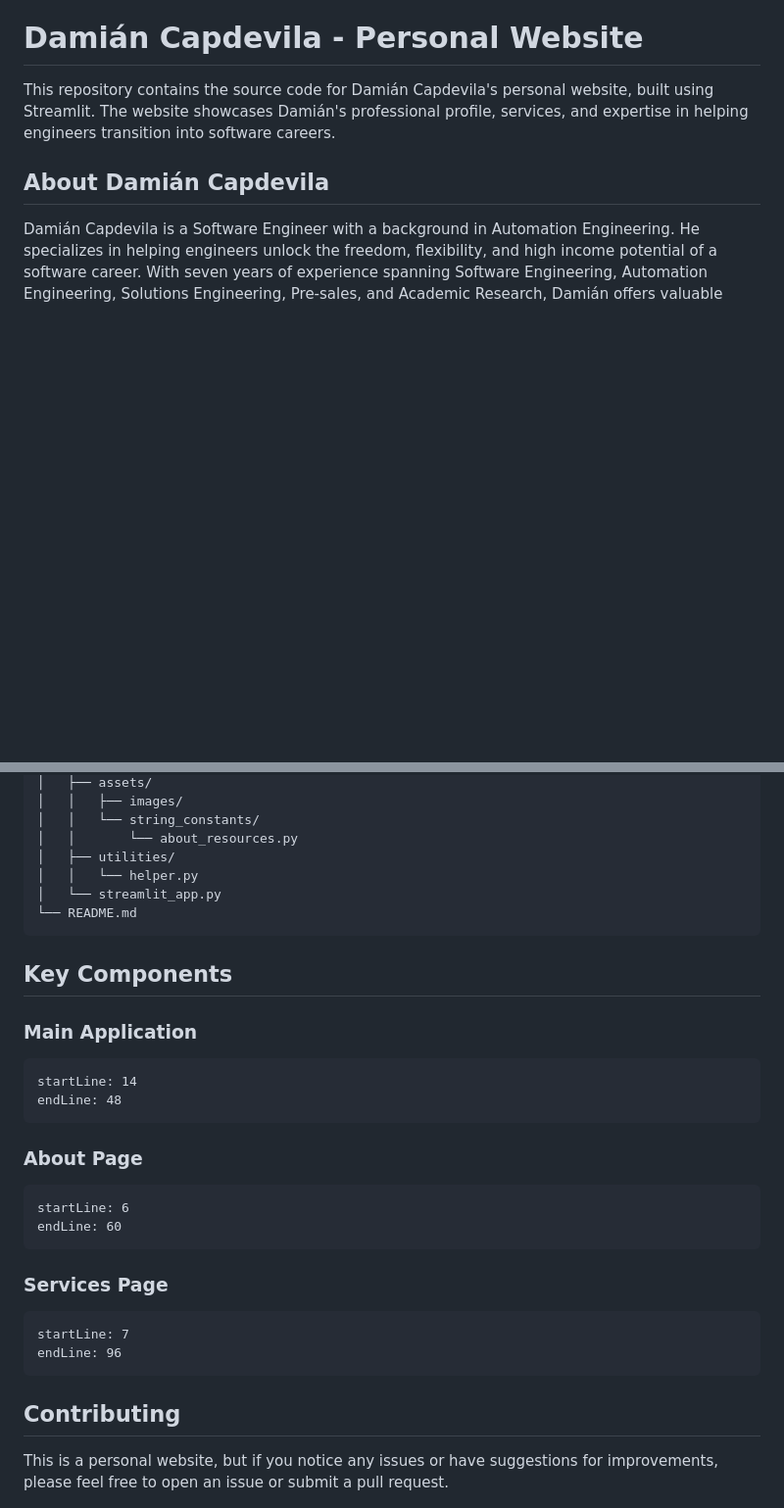
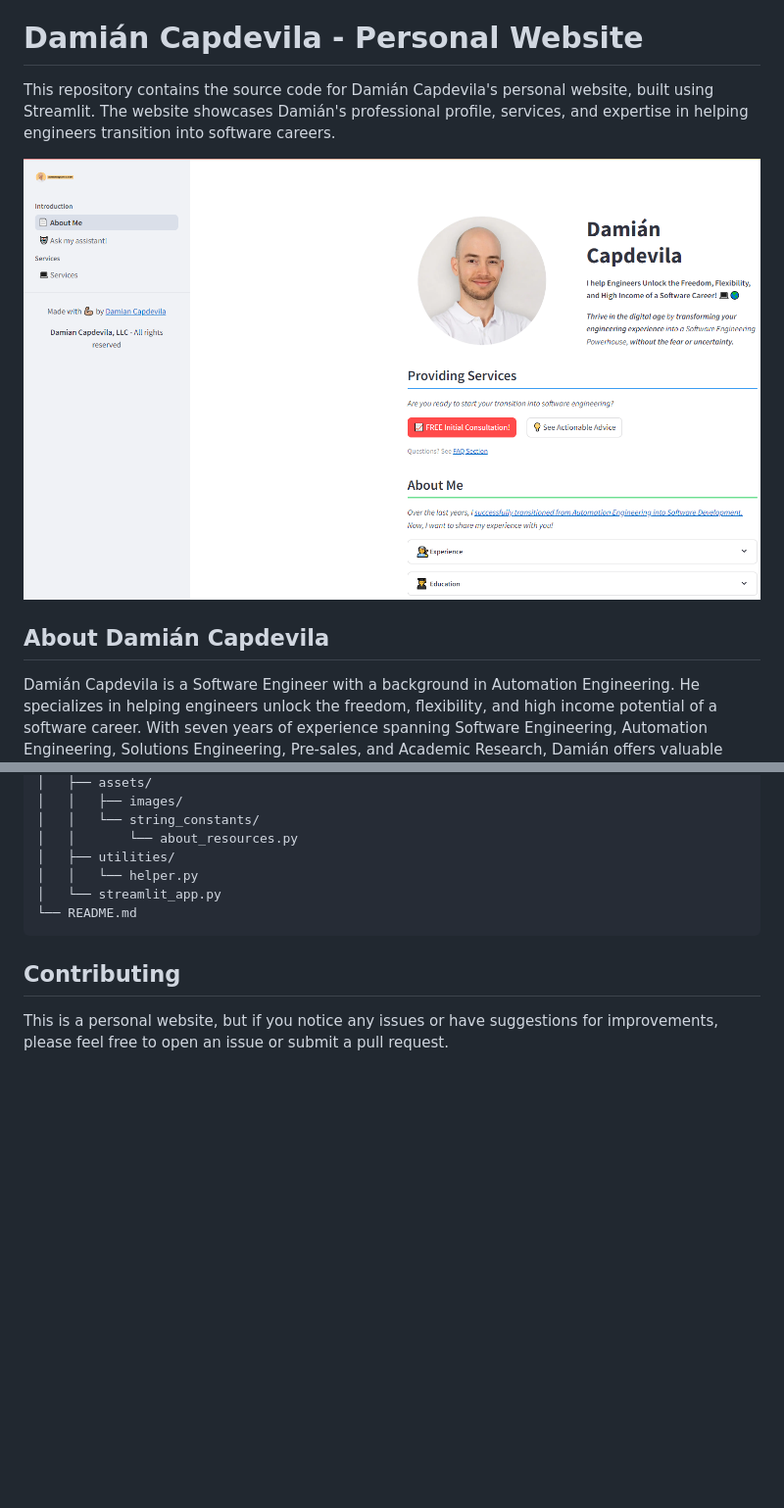
Before and after one commit to DamianCapdevila/damian-capdevila-personal-website, a Markdown page: README.md, 2 parts joined by grey strips. Shown: that part at 98% size. Drawn GitHub-style; pictures changed too: src/assets/images/site-screenshot.png (added); blank space fills up the shorter version.

Commit message:
(feat): improve readme

````diff
--- a/README.md
+++ b/README.md
@@ -2,6 +2,8 @@
 
 This repository contains the source code for Damián Capdevila's personal website, built using Streamlit. The website showcases Damián's professional profile, services, and expertise in helping engineers transition into software careers.
 
+![A screenshot of Damian Capdevila's personal website](src/assets/images/site-screenshot.png)
+
 ## About Damián Capdevila
 
 Damián Capdevila is a Software Engineer with a background in Automation Engineering. He specializes in helping engineers unlock the freedom, flexibility, and high income potential of a software career. With seven years of experience spanning Software Engineering, Automation Engineering, Solutions Engineering, Pre-sales, and Academic Research, Damián offers valuable insights for those looking to transition into software development.
@@ -60,26 +64,6 @@ damian-capdevila-personal-website/
 └── README.md
 ```
 
-## Key Components
-
-### Main Application
-```python:damian-capdevila-personal-website/src/streamlit_app.py
-startLine: 14
-endLine: 48
-```
-
-### About Page
-```python:damian-capdevila-personal-website/src/app_pages/about.py
-startLine: 6
-endLine: 60
-```
-
-### Services Page
-```python:damian-capdevila-personal-website/src/app_pages/services.py
-startLine: 7
-endLine: 96
-```
-
 ## Contributing
 
 This is a personal website, but if you notice any issues or have suggestions for improvements, please feel free to open an issue or submit a pull request.
````
Also changed, not shown: other parts of README.md (+2 -0 lines).
